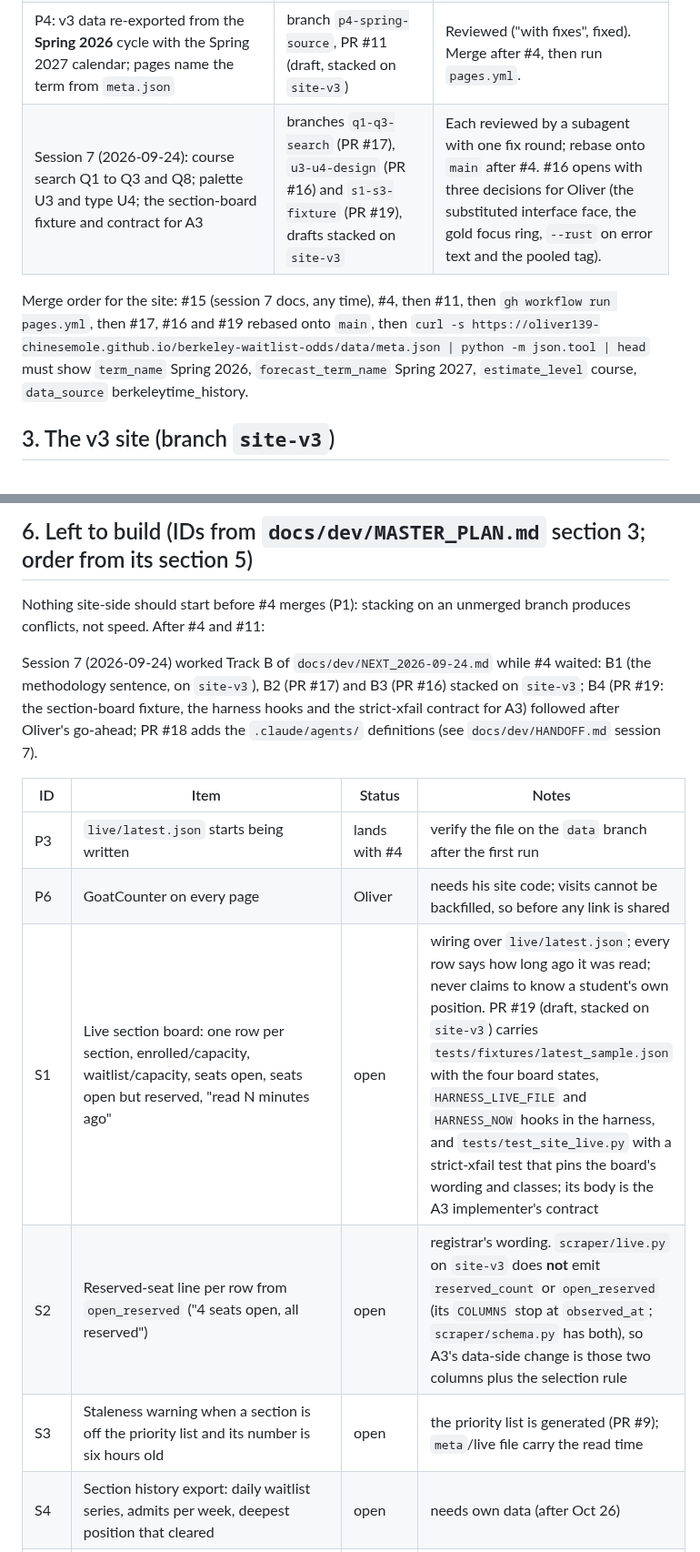
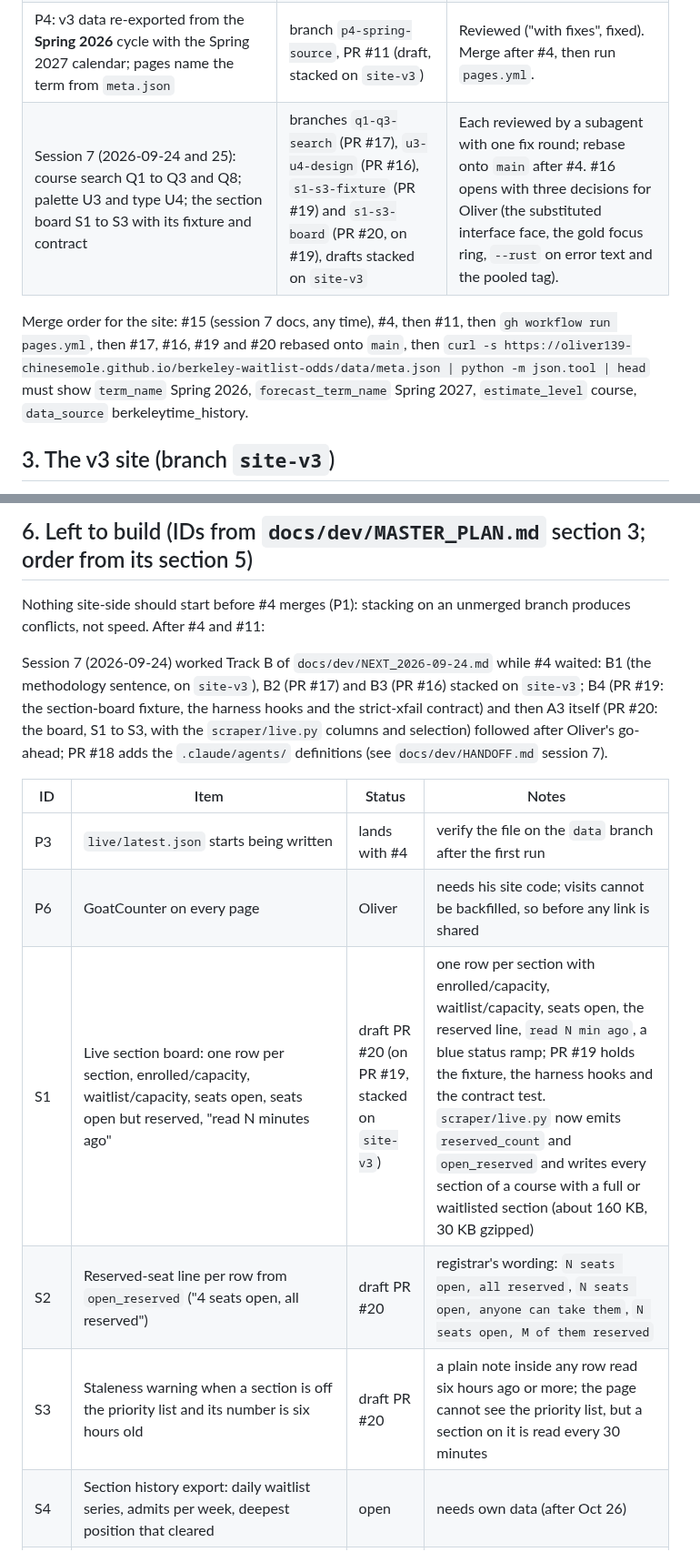
Before and after one commit to oliver139-chinesemole/berkeley-waitlist-odds, a Markdown page: docs/dev/SITE_HANDOFF.md, 2 parts joined by grey strips. Shown at 91% size. GitHub-like rendering.

```diff
--- a/docs/dev/SITE_HANDOFF.md
+++ b/docs/dev/SITE_HANDOFF.md
@@ -15,9 +15,9 @@ Two data regimes exist. Until this project's own Spring 2027 snapshots have clea
 | v2, two pages (`site/index.html`, `site/methodology.html`), data in `site/data/courses.json` + `meta.json` | `main` | **Live.** Serves Fall 2026 (Berkeleytime history), course-level curves, Spring 2027 horizons. |
 | v3, eight pages on shared assets, split data files, course matcher, accuracy page, live-count writer | branch `site-v3`, PR #4 (open, not draft, checks green, untouched since 2026-09-21) | Built and reviewed by a session; waiting for Oliver's browser pass and merge. |
 | P4: v3 data re-exported from the **Spring 2026** cycle with the Spring 2027 calendar; pages name the term from `meta.json` | branch `p4-spring-source`, PR #11 (draft, stacked on `site-v3`) | Reviewed ("with fixes", fixed). Merge after #4, then run `pages.yml`. |
-| Session 7 (2026-09-24): course search Q1 to Q3 and Q8; palette U3 and type U4; the section-board fixture and contract for A3 | branches `q1-q3-search` (PR #17), `u3-u4-design` (PR #16) and `s1-s3-fixture` (PR #19), drafts stacked on `site-v3` | Each reviewed by a subagent with one fix round; rebase onto `main` after #4. #16 opens with three decisions for Oliver (the substituted interface face, the gold focus ring, `--rust` on error text and the pooled tag). |
+| Session 7 (2026-09-24 and 25): course search Q1 to Q3 and Q8; palette U3 and type U4; the section board S1 to S3 with its fixture and contract | branches `q1-q3-search` (PR #17), `u3-u4-design` (PR #16), `s1-s3-fixture` (PR #19) and `s1-s3-board` (PR #20, on #19), drafts stacked on `site-v3` | Each reviewed by a subagent with one fix round; rebase onto `main` after #4. #16 opens with three decisions for Oliver (the substituted interface face, the gold focus ring, `--rust` on error text and the pooled tag). |
 
-Merge order for the site: #15 (session 7 docs, any time), #4, then #11, then `gh workflow run pages.yml`, then #17, #16 and #19 rebased onto `main`, then `curl -s https://oliver139-chinesemole.github.io/berkeley-waitlist-odds/data/meta.json | python -m json.tool | head` must show `term_name` Spring 2026, `forecast_term_name` Spring 2027, `estimate_level` course, `data_source` berkeleytime_history.
+Merge order for the site: #15 (session 7 docs, any time), #4, then #11, then `gh workflow run pages.yml`, then #17, #16, #19 and #20 rebased onto `main`, then `curl -s https://oliver139-chinesemole.github.io/berkeley-waitlist-odds/data/meta.json | python -m json.tool | head` must show `term_name` Spring 2026, `forecast_term_name` Spring 2027, `estimate_level` course, `data_source` berkeleytime_history.
 
 ## 3. The v3 site (branch `site-v3`)
 
@@ -73,15 +73,15 @@ From `docs/dev/SITE_V3_PLAN.md` section 13 and MASTER_PLAN section 2: shared ass
 
 Nothing site-side should start before #4 merges (P1): stacking on an unmerged branch produces conflicts, not speed. After #4 and #11:
 
-Session 7 (2026-09-24) worked Track B of `docs/dev/NEXT_2026-09-24.md` while #4 waited: B1 (the methodology sentence, on `site-v3`), B2 (PR #17) and B3 (PR #16) stacked on `site-v3`; B4 (PR #19: the section-board fixture, the harness hooks and the strict-xfail contract for A3) followed after Oliver's go-ahead; PR #18 adds the `.claude/agents/` definitions (see `docs/dev/HANDOFF.md` session 7).
+Session 7 (2026-09-24) worked Track B of `docs/dev/NEXT_2026-09-24.md` while #4 waited: B1 (the methodology sentence, on `site-v3`), B2 (PR #17) and B3 (PR #16) stacked on `site-v3`; B4 (PR #19: the section-board fixture, the harness hooks and the strict-xfail contract) and then A3 itself (PR #20: the board, S1 to S3, with the `scraper/live.py` columns and selection) followed after Oliver's go-ahead; PR #18 adds the `.claude/agents/` definitions (see `docs/dev/HANDOFF.md` session 7).
 
 | ID | Item | Status | Notes |
 | --- | --- | --- | --- |
 | P3 | `live/latest.json` starts being written | lands with #4 | verify the file on the `data` branch after the first run |
 | P6 | GoatCounter on every page | Oliver | needs his site code; visits cannot be backfilled, so before any link is shared |
-| S1 | Live section board: one row per section, enrolled/capacity, waitlist/capacity, seats open, seats open but reserved, "read N minutes ago" | open | wiring over `live/latest.json`; every row says how long ago it was read; never claims to know a student's own position. PR #19 (draft, stacked on `site-v3`) carries `tests/fixtures/latest_sample.json` with the four board states, `HARNESS_LIVE_FILE` and `HARNESS_NOW` hooks in the harness, and `tests/test_site_live.py` with a strict-xfail test that pins the board's wording and classes; its body is the A3 implementer's contract |
-| S2 | Reserved-seat line per row from `open_reserved` ("4 seats open, all reserved") | open | registrar's wording. `scraper/live.py` on `site-v3` does **not** emit `reserved_count` or `open_reserved` (its `COLUMNS` stop at `observed_at`; `scraper/schema.py` has both), so A3's data-side change is those two columns plus the selection rule |
-| S3 | Staleness warning when a section is off the priority list and its number is six hours old | open | the priority list is generated (PR #9); `meta`/live file carry the read time |
+| S1 | Live section board: one row per section, enrolled/capacity, waitlist/capacity, seats open, seats open but reserved, "read N minutes ago" | draft PR #20 (on PR #19, stacked on `site-v3`) | one row per section with enrolled/capacity, waitlist/capacity, seats open, the reserved line, `read N min ago`, a blue status ramp; PR #19 holds the fixture, the harness hooks and the contract test. `scraper/live.py` now emits `reserved_count` and `open_reserved` and writes every section of a course with a full or waitlisted section (about 160 KB, 30 KB gzipped) |
+| S2 | Reserved-seat line per row from `open_reserved` ("4 seats open, all reserved") | draft PR #20 | registrar's wording: `N seats open, all reserved`, `N seats open, anyone can take them`, `N seats open, M of them reserved` |
+| S3 | Staleness warning when a section is off the priority list and its number is six hours old | draft PR #20 | a plain note inside any row read six hours ago or more; the page cannot see the priority list, but a section on it is read every 30 minutes |
 | S4 | Section history export: daily waitlist series, admits per week, deepest position that cleared | open | needs own data (after Oct 26) |
 | S5 | Section fallback ladder printed on the page; a section-level curve only where n ≥ 30 | open | |
 | S6 | Cross-listed sections as separate rows, never merged | open | |
```
Also changed, not shown: CLAUDE.md (+1 -1 lines), docs/dev/HANDOFF.md (+10 -5 lines).
